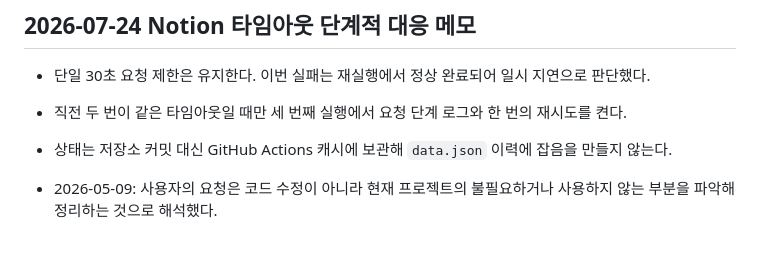
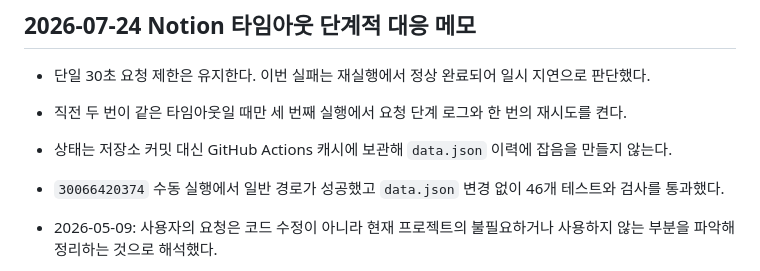
Before and after one commit to asher8554/English-conversation-memorization-site, a Markdown page: context-notes.md, the part around the change. Rendered like a GitHub page; blank space fills up the shorter version.

```diff
--- a/context-notes.md
+++ b/context-notes.md
@@ -5,6 +5,7 @@
 - 단일 30초 요청 제한은 유지한다. 이번 실패는 재실행에서 정상 완료되어 일시 지연으로 판단했다.
 - 직전 두 번이 같은 타임아웃일 때만 세 번째 실행에서 요청 단계 로그와 한 번의 재시도를 켠다.
 - 상태는 저장소 커밋 대신 GitHub Actions 캐시에 보관해 `data.json` 이력에 잡음을 만들지 않는다.
+- `30066420374` 수동 실행에서 일반 경로가 성공했고 `data.json` 변경 없이 46개 테스트와 검사를 통과했다.
 
 - 2026-05-09: 사용자의 요청은 코드 수정이 아니라 현재 프로젝트의 불필요하거나 사용하지 않는 부분을 파악해 정리하는 것으로 해석했다.
 - 2026-05-09: 프로젝트 지침에 따라 점검 진행 상황을 남기기 위해 `checklist.md`와 `context-notes.md`를 새로 만들었다.
```
Also changed, not shown: checklist.md (+1 -1 lines).
